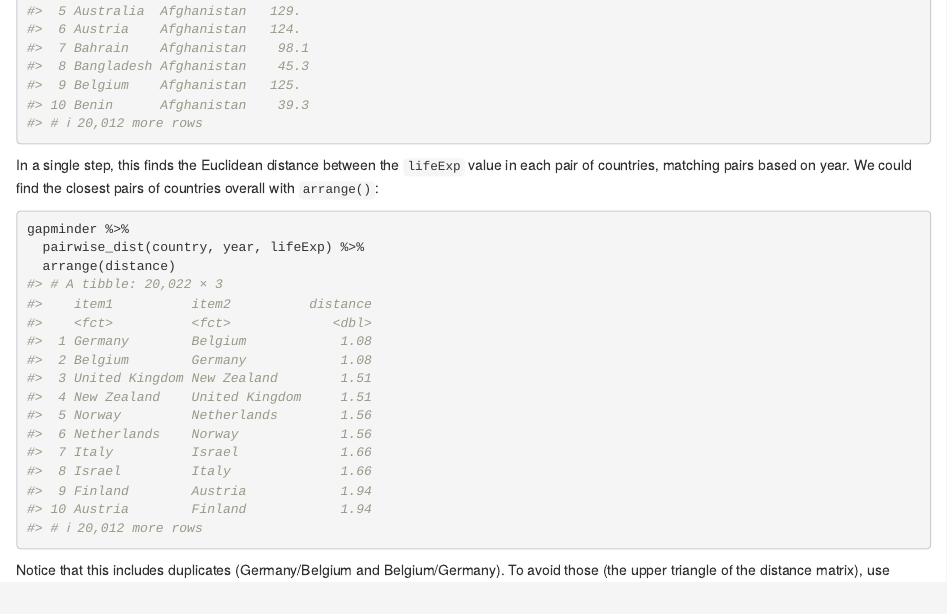
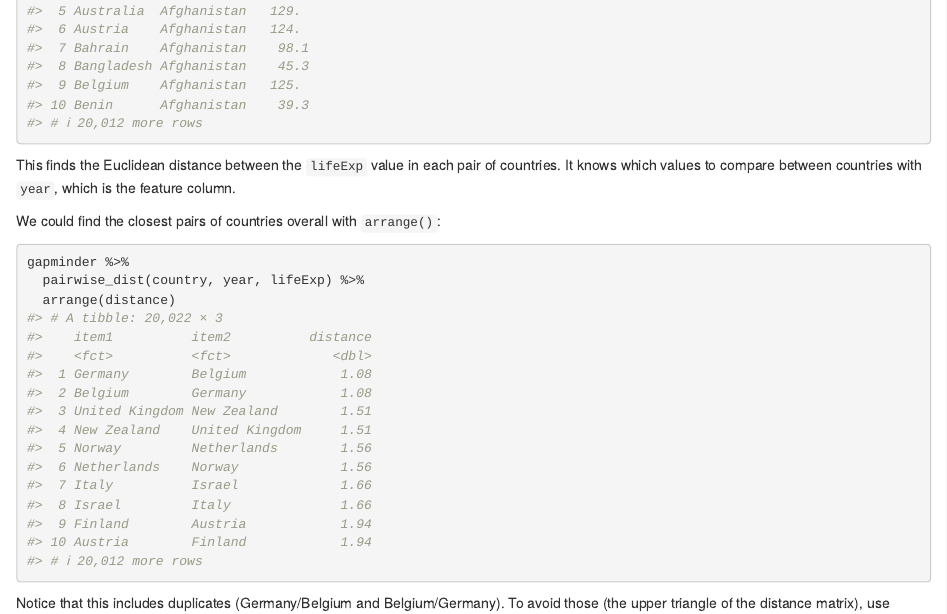
Before and after one commit to juliasilge/widyr, an R Markdown document (README.Rmd): the page in a window 1100 px wide, from 1710 px down. Rendered offline with R 4.5, knitr and Pandoc, with nearby package versions; some code elsewhere in the file could not run offline; badge pictures from the web are left out; the gapminder table comes from the copy in Python's plotly package.

Commit message:
Adjustments to DESCRIPTION and README

````diff
--- a/README.Rmd
+++ b/README.Rmd
@@ -68,7 +68,9 @@ gapminder %>%
   pairwise_dist(country, year, lifeExp)
 ```
 
-In a single step, this finds the Euclidean distance between the `lifeExp` value in each pair of countries, matching pairs based on year. We could find the closest pairs of countries overall with `arrange()`:
+This finds the Euclidean distance between the `lifeExp` value in each pair of countries. It knows which values to compare between countries with `year`, which is the feature column.
+
+We could find the closest pairs of countries overall with `arrange()`:
 
 ```{r}
 gapminder %>%
````
Also changed, not shown: README.md, 1 other file.
